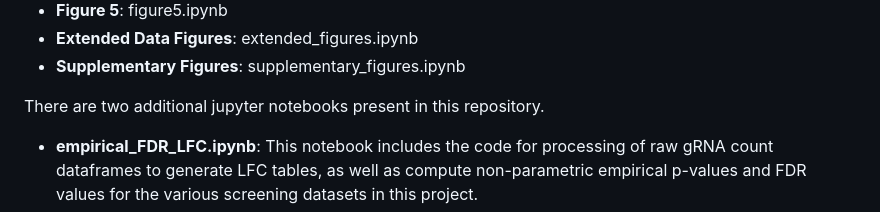
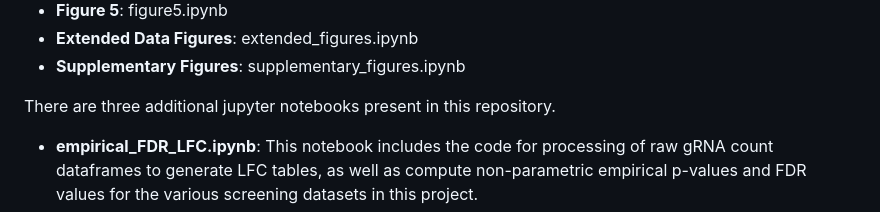
Before and after one commit to samgould2/B-ALL-in-vivo-base-editing, a Markdown page: README.md, the part around the change. Rendered like a GitHub page.

```diff
--- a/README.md
+++ b/README.md
@@ -14,7 +14,7 @@ Notebooks are organized by figures, with main figures split into separate Jupyte
 - **Extended Data Figures**: extended_figures.ipynb
 - **Supplementary Figures**: supplementary_figures.ipynb
 
-There are two additional jupyter notebooks present in this repository.
+There are three additional jupyter notebooks present in this repository.
 - **empirical_FDR_LFC.ipynb**: This notebook includes the code for processing of raw gRNA count dataframes to generate LFC tables, as well as compute non-parametric empirical p-values and FDR values for the various screening datasets in this project.
 - **MBESv2_library_generation.ipynb**: This notebook includes code for the generation of the MBESv2 library. This includes the use of PEGG.base for the generation of "sensor" libraries, as well as filtration of the library and inclusion of control gRNAs.
     - For information about generating base editing sensor libraries, please visit: [https://pegg.readthedocs.io](https://pegg.readthedocs.io/en/latest/)
```
